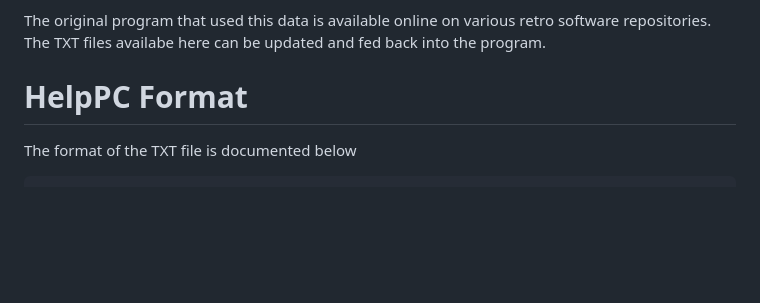
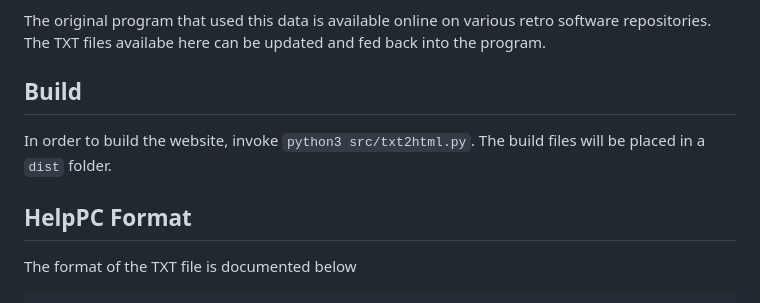
Before and after one commit to numberformat/helppc_reference_library_html, a Markdown page: README.md, the part around the change printed below. Drawn GitHub-style; blank space fills up the shorter version.

Commit message:
Update readme with build instructions

```diff
--- a/README.md
+++ b/README.md
@@ -6,7 +6,11 @@ It also contains a utility program written in Python to convert the information
 
 The original program that used this data is available online on various retro software repositories. The TXT files availabe here can be updated and fed back into the program.
 
-# HelpPC Format
+## Build
+
+In order to build the website, invoke `python3 src/txt2html.py`. The build files will be placed in a `dist` folder.
+
+## HelpPC Format
 
 The format of the TXT file is documented below
 
```
Also changed, not shown: other parts of README.md (+1 -1 lines).
